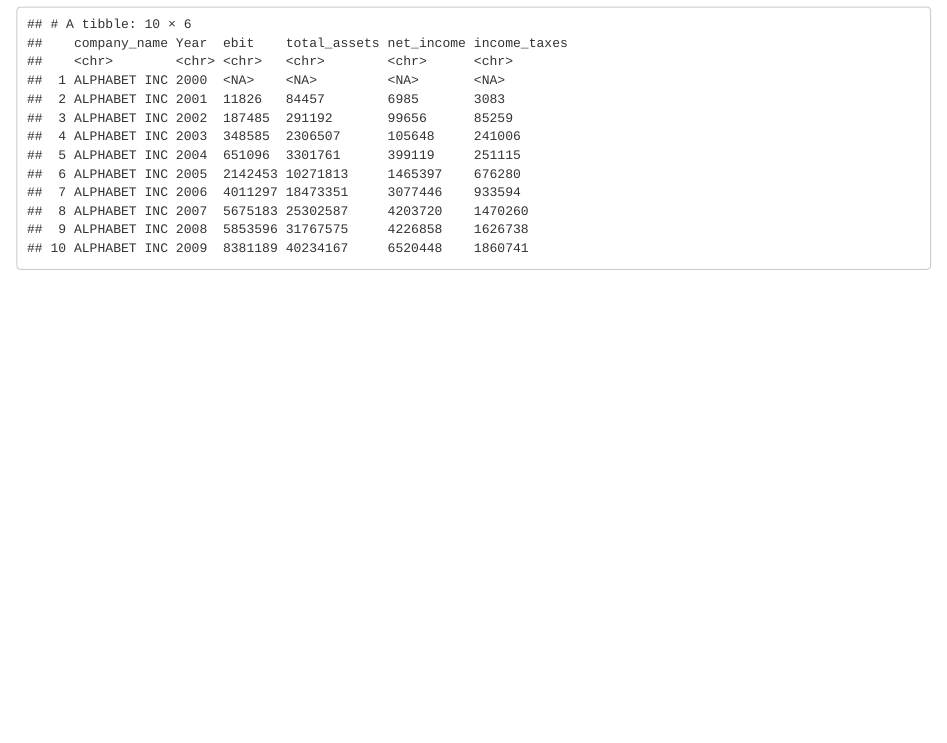
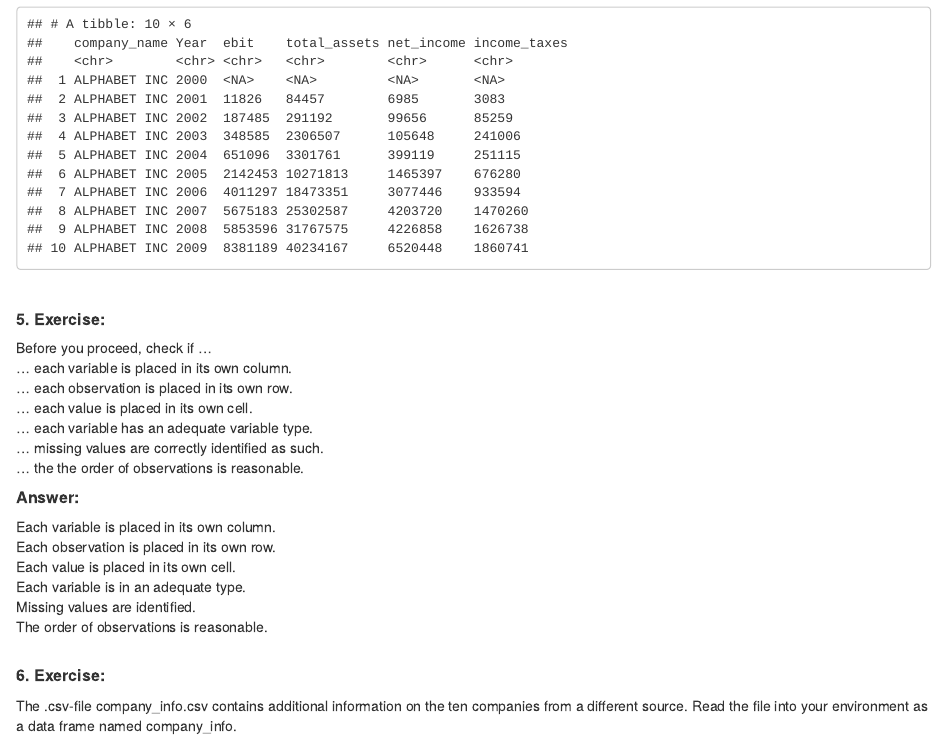
Before and after one commit to NilsGrossepieper/Grossepieper_Nils_Assignment01, an R Markdown document (Grossepieper_Nils_Assignment01_R.Rmd): the page in a window 1100 px wide, from 3500 px down. The pictures show the output file Grossepieper_Nils_Assignment01_R.html that the author committed with the source, opened offline.

Commit message:
I checked if the table fulfilles certain criterias.

```diff
--- a/Grossepieper_Nils_Assignment01_R.Rmd
+++ b/Grossepieper_Nils_Assignment01_R.Rmd
@@ -153,9 +153,28 @@
 \
 
 
+##### __5. Exercise:__
+
+Before you proceed, check if …\
+… each variable is placed in its own column.\
+… each observation is placed in its own row.\
+… each value is placed in its own cell.\
+… each variable has an adequate variable type.\
+… missing values are correctly identified as such.\
+… the the order of observations is reasonable.\
+
+##### __Answer:__
+
+Each variable is placed in its own column. \
+Each observation is placed in its own row. \
+Each value is placed in its own cell. \
+Each variable is in an adequate type. \
+Missing values are identified. \
+The order of observations is reasonable. \
+\
 
 
+##### __6. Exercise:__
 
-
-
-d
+The .csv-file company_info.csv contains additional information on the ten companies from a different
+source. Read the file into your environment as a data frame named company_info. \
```
Also changed, not shown: Grossepieper_Nils_Assignment01_R.html.
